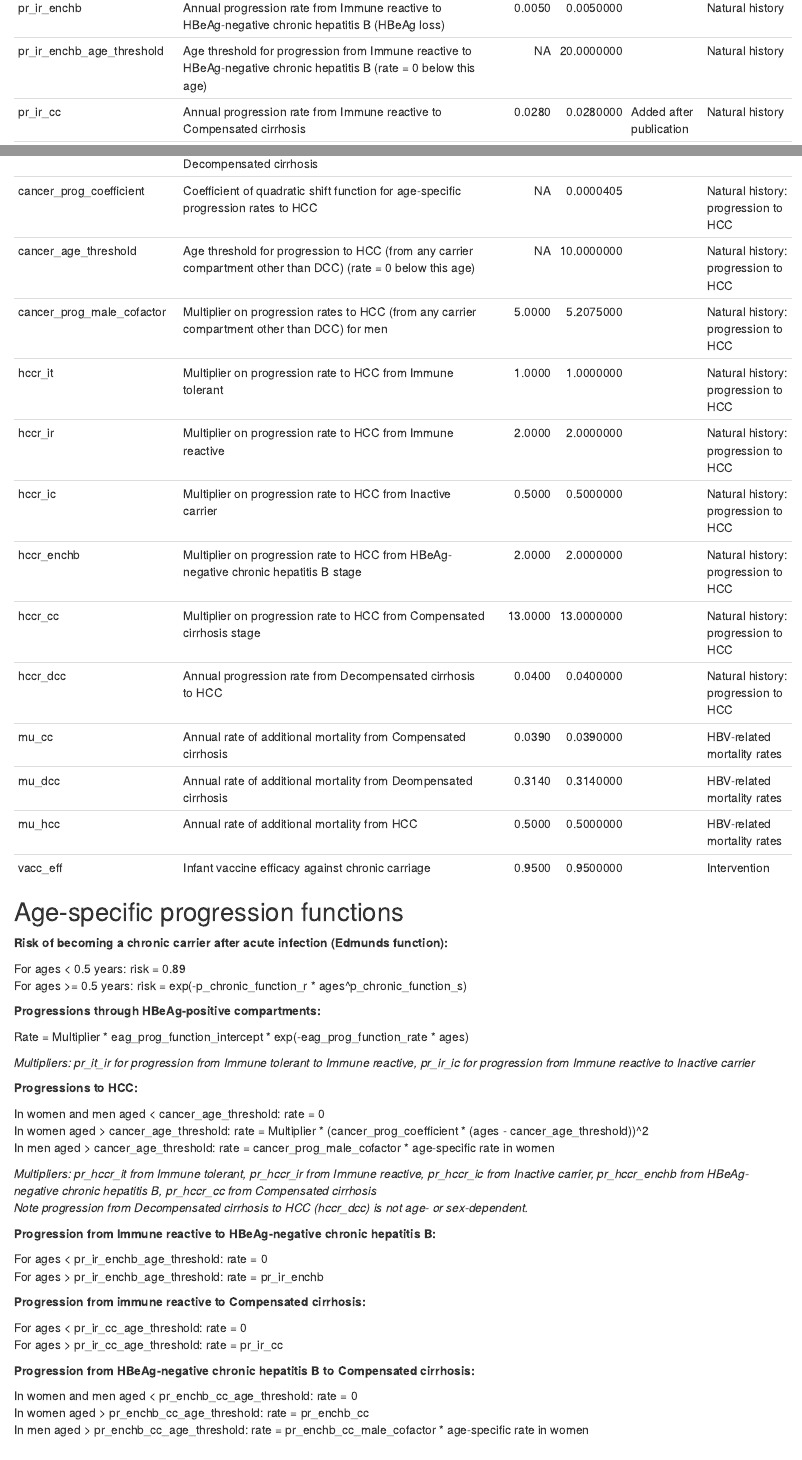
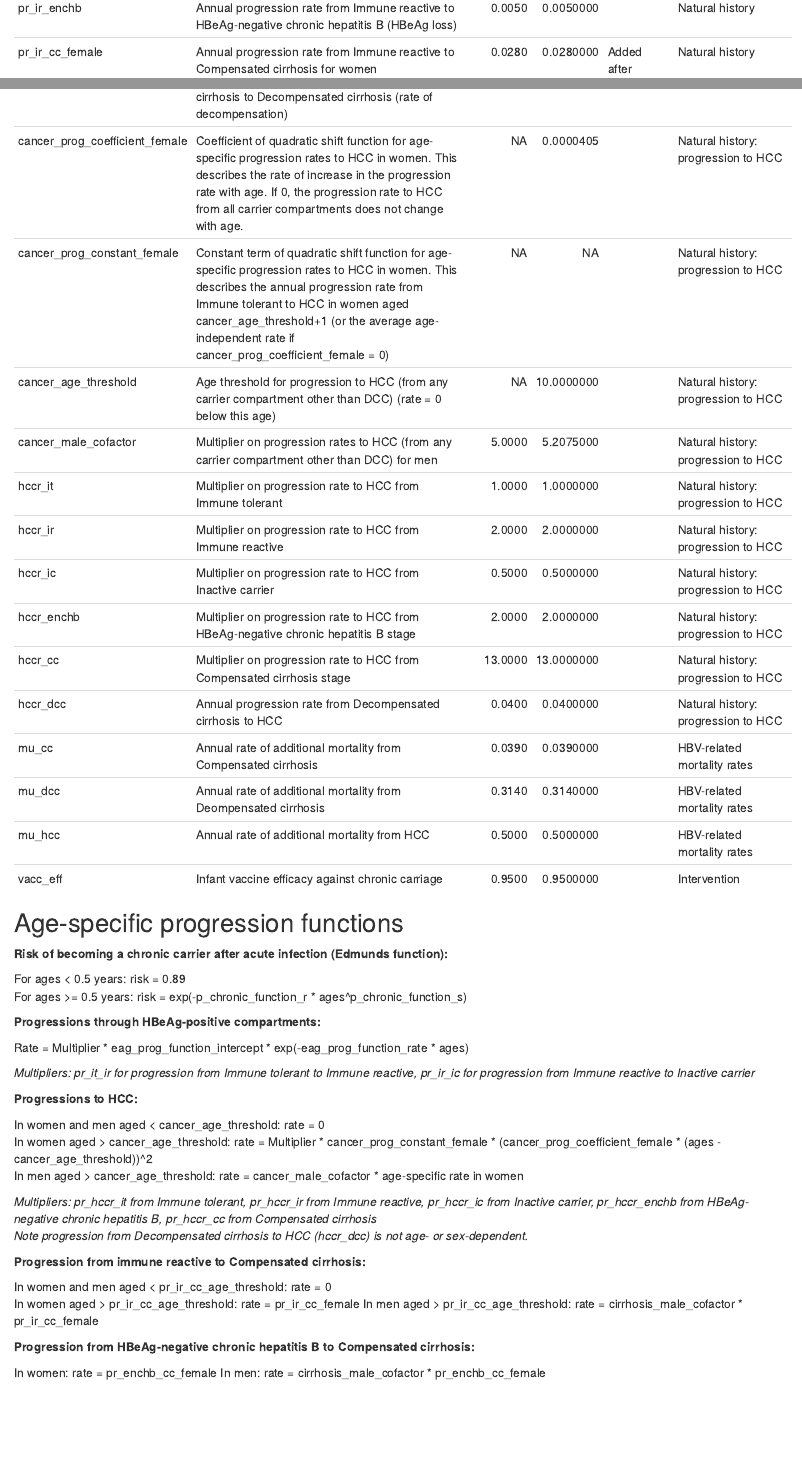
Before and after one commit to NoSchID/hbvmodel, an R Markdown document (documentation/parameter_explanations_with_plots.Rmd): the page in a window 1100 px wide, from 1050 px down before the commit and from 1110 px down after it, so that both start at the same text, and a second part further down, joined at a grey line. Rendered offline with R 4.5, knitr and Pandoc, with nearby package versions; code that draws random numbers runs with fixed seeds of ours; some code elsewhere in the file could not run offline.

Commit message:
Updated progression functions and parameter names

```diff
--- a/R/imperial_model_main.R
+++ b/R/imperial_model_main.R
@@ -237,0 +246 @@ input_globocan_incidence_data <- calculate_95_ci(input_globocan_incidence_data,
+input_progression_rates$quality_weight <- 1
@@ -545,13 +579,13 @@ imperial_model <- function(timestep, pop, parameters, sim_starttime) {
       # Incidence of HBeAg loss: transition from IR to IC and IR to ENCHB
       dcum_eag_loss[index$ages_all,i] <-
         pr_ir_ic * eag_prog_function * pop[index$ages_all,IR,i] +
-        pr_ir_enchb_function * pop[index$ages_all,IR,i]
+        pr_ir_enchb * pop[index$ages_all,IR,i]
 
       # Transition from IC to R (sAg loss)
       dcum_sag_loss[index$ages_all,i] <- sag_loss * pop[index$ages_all,IC,i]
 
       # DCC incidence
-      dcum_dcc[index$ages_all,i] <- dccrate * pop[index$ages_all,CC,i]
+      dcum_dcc[index$ages_all,i] <- pr_cc_dcc * pop[index$ages_all,CC,i]
 
       # Transitions to HCC
       it_to_hcc_transitions[index$ages_all,i] <-
@@ -589,8 +623,7 @@ imperial_model <- function(timestep, pop, parameters, sim_starttime) {
 
       # ENCHB to CC transitions = cirrhosis incidence in HBeAg-negatives
       enchb_to_cc_transitions[index$ages_all,i] <-
-        cirrhosis_prog_rates[index$ages_all,i] * pop[index$ages_all,ENCHB,i]
-        #enchb_cc_prog_rates[index$ages_all,i] * pop[index$ages_all,ENCHB,i]
+        pr_enchb_cc_rates[index$ages_all,i] * pop[index$ages_all,ENCHB,i]
 
       # Transitions between compartments:
 
@@ -807,12 +840,12 @@ run_model <- function(..., sim_duration = runtime,
 #  parameters$cancer_prog_rates <- cancer_prog_rates
 
   # Updated version: add an intercept to allow switching off of age dependence
-  cancer_prog_function <- parameters$cancer_prog_intercept + (parameters$cancer_prog_coefficient * (ages - parameters$cancer_age_threshold))^2  # Rate in females
+  cancer_prog_function <- parameters$cancer_prog_constant_female + (parameters$cancer_prog_coefficient_female * (ages - parameters$cancer_age_threshold))^2  # Rate in females
   cancer_prog_function <- cancer_prog_function *
     c(rep(0, times = which(ages == parameters$cancer_age_threshold-da)),
       rep(1, times = n_agecat - which(ages == parameters$cancer_age_threshold-da)))  # Set transition to 0 in <10 year olds
   cancer_prog_female <- sapply(cancer_prog_function, function(x) min(x,1)) # Set maximum annual rate is 1
-  cancer_prog_male <- sapply(parameters$cancer_prog_male_cofactor*cancer_prog_female, function(x) min(x,1))  # Rate in males, cannot exceed 1
+  cancer_prog_male <- sapply(parameters$cancer_male_cofactor*cancer_prog_female, function(x) min(x,1))  # Rate in males, cannot exceed 1
   cancer_prog_rates <- matrix(data = c(cancer_prog_female, cancer_prog_male),
                               nrow = n_agecat, ncol = 2)  # store in a matrix to apply to compartment
   parameters$cancer_prog_rates <- cancer_prog_rates
@@ -821,14 +854,11 @@ run_model <- function(..., sim_duration = runtime,
   # Is set to 0 in under 20 year olds and a constant in over 20 year olds
 #  pr_ir_enchb_function <- c(rep(0, times = which(ages == 0.5-da)),
 #                            rep(parameters$pr_ir_enchb, times = n_agecat - which(ages == 0.5-da)))
-  pr_ir_enchb_function <- parameters$pr_ir_enchb
-  pr_ir_enchb_function <- sapply(pr_ir_enchb_function, function(x) min(x,5))  # annual rate cannot exceed 5
-  parameters$pr_ir_enchb_function <- pr_ir_enchb_function
 
   # Age-specific progression from IR to CC (HBeAg-positive cirrhosis)
   # ADAPTATION 18/06/19: addition of the cirrhosis male cofactor
   pr_ir_cc_function <- c(rep(0, times = which(ages == parameters$pr_ir_cc_age_threshold-da)),
-                         rep(parameters$pr_ir_cc, times = n_agecat - which(ages == parameters$pr_ir_cc_age_threshold-da)))
+                         rep(parameters$pr_ir_cc_female, times = n_agecat - which(ages == parameters$pr_ir_cc_age_threshold-da)))
   pr_ir_cc_function_female <- sapply(pr_ir_cc_function, function(x) min(x,5))  # annual rate cannot exceed 5
   pr_ir_cc_function_male <- sapply(pr_ir_cc_function_female*parameters$cirrhosis_male_cofactor,
                                    function(x) min(x,5))
@@ -836,32 +866,25 @@ run_model <- function(..., sim_duration = runtime,
                                                   pr_ir_cc_function_male),
                                          nrow = n_agecat, ncol = 2)  # store in a matrix to apply to compartment
 
-  # Age-specific progression from ENCHB to CC
+  # Age-specific progression from ENCHB to CC: REMOVED
   # Margaret represents this using a shifted quadratic function that increases with age and
   # prevents people younger than 25 years to progress to HCC:
-  # cirrhosis_prog_function <- parameters$pr_enchb_cc_female * (parameters$cirrhosis_prog_coefficient * (ages - parameters$pr_enchb_cc_age_threshold))^2  # Rate in females
+#   cirrhosis_prog_function <- parameters$pr_enchb_cc * (parameters$cirrhosis_prog_coefficient * (ages - parameters$pr_enchb_cc_age_threshold))^2  # Rate in females
+#  cirrhosis_prog_function <- parameters$pr_enchb_cc *  # rate in females
+#    c(rep(0, times = parameters$pr_enchb_cc_age_threshold/da),
+#      rep(1, times = n_agecat - parameters$pr_enchb_cc_age_threshold/da))  # Set rate to 0 in those aged < age threshold
+
+  # Sex-specific progression from ENCHB to CC (no age effect)
   # Shimakawa 2016 found no association between current age and development of significant liver fibrosis,
   # so I remove this age dependence other than the age threshold
-  cirrhosis_prog_function <- parameters$pr_enchb_cc   # Rate in females
-#  cirrhosis_prog_function <- cirrhosis_prog_function *
-#      c(rep(0, times = which(ages == 0.5-da)),
-#        rep(1, times = n_agecat - which(ages == 0.5-da)))  # Set rate to 0 in <25 year olds
-  cirrhosis_prog_function_female <- sapply(cirrhosis_prog_function, function(x) min(x,5)) # Set maximum annual rate to 5
-  cirrhosis_prog_function_male <- sapply(parameters$cirrhosis_male_cofactor *
-  cirrhosis_prog_function_female, function(x) min(x,5))  # Rate in males, cannot exceed 5
-  cirrhosis_prog_rates <- matrix(data = c(cirrhosis_prog_function_female,
-                                        cirrhosis_prog_function_male),
+  pr_enchb_cc_function <- c(rep(parameters$pr_enchb_cc_female, n_agecat))  # same rate at each age
+  pr_enchb_cc_function_female <- sapply(pr_enchb_cc_function, function(x) min(x,5)) # Set maximum annual rate to 5
+  pr_enchb_cc_function_male <- sapply(parameters$cirrhosis_male_cofactor *
+                                        pr_enchb_cc_function_female, function(x) min(x,5))  # Rate in males, cannot exceed 5
+  pr_enchb_cc_rates <- matrix(data = c(pr_enchb_cc_function_female,
+                                          pr_enchb_cc_function_male),
                                nrow = n_agecat, ncol = 2)
-  parameters$cirrhosis_prog_rates <- cirrhosis_prog_rates
-
-#  pr_enchb_cc_function <- parameters$pr_enchb_cc_female   # Rate in females
-#  pr_enchb_cc_function_female <- sapply(pr_enchb_cc_function, function(x) min(x,5)) # Set maximum annual rate to 5
-#  pr_enchb_cc_function_male <- sapply(parameters$cirrhosis_male_cofactor *
-#                                      pr_enchb_cc_function_female, function(x) min(x,5))  # Rate in males, cannot exceed 5
-#  enchb_cc_prog_rates <- matrix(data = c(pr_enchb_cc_function_female,
-#                                          pr_enchb_cc_function_male),
-#                                 nrow = n_agecat, ncol = 2)  # store in a matrix to apply to compartment
-#  parameters$enchb_cc_prog_rates <- enchb_cc_prog_rates
+  parameters$pr_enchb_cc_rates <- pr_enchb_cc_rates
 
   # Age-specific HBsAg loss: added by me
   # Assuming rate in 50-70 year olds extends to 70+ year olds
@@ -1367,8 +1390,8 @@ parameter_list <- list(
   eag_prog_function_intercept = 2.0374,  # S Ethiopia, 9.5 in Margaret's Ethiopia fit
   eag_prog_function_rate = 0.001,  # S Ethiopia, 0.1281 in Margaret's Ethiopia fit
   pr_ir_enchb = 0.005,  # S
-#  pr_ir_enchb_age_threshold = 20,  # M, not present in S model
-  pr_ir_cc = 0.028,  # S but not present in published model
+# pr_ir_enchb_age_threshold = 20,  # M, not present in S model
+  pr_ir_cc_female = 0.028,  # S but not present in published model
   pr_ir_cc_age_threshold = 20,  # M, not present in S model
   pr_ic_enchb = 0.01,   # S
   sag_loss_0to9 = 0.001,  # Shimakawa values, inactive carrier to recovered transition
@@ -1377,8 +1400,7 @@ parameter_list <- list(
   sag_loss_30to39 = 0.0105,  # Shimakawa values, inactive carrier to recovered transition
   sag_loss_40to49 = 0.0232,  # Shimakawa values, inactive carrier to recovered transition
   sag_loss_50to70 = 0.0239,  # Shimakawa values, inactive carrier to recovered transition
-#  pr_enchb_cc_female = 0.04,  # Progression to CC (from ENCHB) S value
-  pr_enchb_cc = 0.04,
-#cirrhosis_prog_coefficient = 0.0341,  # Margaret value
-#  pr_enchb_cc_age_threshold = 25,  # M value, not present in S model
+  pr_enchb_cc_female = 0.04,  # Progression to CC (from ENCHB) S value
+# cirrhosis_prog_coefficient = 0.0341,  # Margaret value
+# pr_enchb_cc_age_threshold = 20,  # M value, not present in S model
   cirrhosis_male_cofactor = 12.32,  # M value
@@ -1386,8 +1408,8 @@ parameter_list <- list(
   # PROGRESSION RATES TO HEPATOCELLULAR CARCINOMA
-  cancer_prog_coefficient = 4.0452e-05,  # value from Margaret
-  cancer_prog_intercept = 1e-7,
+  cancer_prog_coefficient_female = 4.0452e-05,  # value from Margaret
+  cancer_prog_constant_female = 1e-7,
   cancer_age_threshold = 10,  # value from Margaret
-  cancer_prog_male_cofactor = 5.2075,  # value from Margaret
+  cancer_male_cofactor = 5.2075,  # value from Margaret
   hccr_it = 1,  # S
   hccr_ir = 2, # S
   hccr_ic = 0.5, # S
@@ -1430,15 +1452,15 @@ sim <- run_model(sim_duration = runtime, default_parameter_list = parameter_list
                                         eag_prog_function_rate = 0,
                                         pr_it_ir = 0.2,
                                         pr_ir_ic = 0.5, # 0.1,0.7
-                                        pr_ir_cc = 0.05,
+                                        pr_ir_cc_female = 0.05,
                                         pr_enchb_cc_female = 0.004, # reduced 0.005
                                         pr_ir_cc_age_threshold = 30,  # increase
                                         hccr_dcc = 0.2,  # 5 times increase
                                         hccr_ir = 4,  # doubled
                                         cirrhosis_male_cofactor = 15,  # increase, 20
-                                        cancer_prog_coefficient = 0.0002,  # doubled
+                                        cancer_prog_coefficient_female = 0.0002,  # doubled 0.0002
                                         cancer_age_threshold = 10,
-                                        cancer_prog_male_cofactor = 5,
+                                        cancer_male_cofactor = 5,
                                         mu_cc = 0.005, # decrease
                                         mu_hcc = 1.5,  # increase
                                         mu_dcc = 1),
@@ -3276,17 +3299,8 @@ out_mat <- apply(params_mat,1,
                                            eag_prog_function_rate = 0,
                                            pr_it_ir = 0.1,
                                            pr_ir_ic = 0.8, # 0.1,0.7
-                                           pr_ir_cc = 0.1,
+                                           pr_ir_cc_female = 0.1,
+                                           pr_ir_cc_age_threshold = 30,  # increase
                                            pr_ir_enchb = 0.005,
-                                           #pr_enchb_cc_female = 0.005, # 0.016
-                                           pr_enchb_cc = 0.005, # 0.016
-                                           pr_ir_cc_age_threshold = 30,  # increase
+                                           pr_enchb_cc_female = 0.005, # 0.005, 0.016
                                            hccr_dcc = 0.2,  # 5 times increase
-                                           hccr_ir = 8,  # doubled
-                                           hccr_enchb = 4,
-                                           hccr_cc = 20,
-                                           cirrhosis_male_cofactor = 10,  # increase, 20
-                                           cancer_prog_coefficient = 0,  # doubled 0.0002
-                                           cancer_prog_intercept = 0.0001, # started with 0.0001 but too high in <20 ages
-                                           cancer_age_threshold = 10,
-                                           cancer_prog_male_cofactor = 5,
@@ -3292,0 +3311,2 @@ out_mat <- apply(params_mat,1,
+                                           cancer_prog_coefficient_female = 0,  # doubled 0.0002
+                                           cancer_prog_constant_female = 0.00008, # started with 0.0001 but too high in <20 ages
@@ -3335,8 +3356,8 @@ res_mat[res_mat$sse == min(res_mat$sse),]
 ## @knitr part4
 # Output plots ----
 
-# For loop to create plot set for every parameter combination
-pdf(file = here("output/manual_fit_plots", "test4.pdf"), paper="a4r")
+# Loop to create plot set for every parameter combination
+pdf(file = here("output/manual_fit_plots", "cancer_test_revised_error2.pdf"), paper="a4r")
 plot_list = list()
 for (i in 1:length(out_mat)) {
 
--- a/documentation/parameter_explanations_with_plots.Rmd
+++ b/documentation/parameter_explanations_with_plots.Rmd
@@ -46,29 +46,24 @@ pr_ir_ic for progression from Immune reactive to Inactive carrier*
 **Progressions to HCC:**
 
 In women and men aged < cancer_age_threshold: rate = 0
-In women aged > cancer_age_threshold: rate = Multiplier * (cancer_prog_coefficient * (ages - cancer_age_threshold))^2
-In men aged > cancer_age_threshold: rate = cancer_prog_male_cofactor * age-specific rate in women
+In women aged > cancer_age_threshold: rate = Multiplier * cancer_prog_constant_female * (cancer_prog_coefficient_female * (ages - cancer_age_threshold))^2
+In men aged > cancer_age_threshold: rate = cancer_male_cofactor * age-specific rate in women
 
 *Multipliers: pr_hccr_it from Immune tolerant, pr_hccr_ir from Immune reactive,
 pr_hccr_ic from Inactive carrier, pr_hccr_enchb from HBeAg-negative chronic hepatitis B,
 pr_hccr_cc from Compensated cirrhosis
 Note progression from Decompensated cirrhosis to HCC (hccr_dcc) is not age- or sex-dependent.*
 
-**Progression from Immune reactive to HBeAg-negative chronic hepatitis B:**
-
-For ages < pr_ir_enchb_age_threshold: rate = 0
-For ages > pr_ir_enchb_age_threshold: rate = pr_ir_enchb
-
 **Progression from immune reactive to Compensated cirrhosis:**
 
-For ages < pr_ir_cc_age_threshold: rate = 0
-For ages > pr_ir_cc_age_threshold: rate = pr_ir_cc
+In women and men aged < pr_ir_cc_age_threshold: rate = 0
+In women aged > pr_ir_cc_age_threshold: rate = pr_ir_cc_female
+In men aged > pr_ir_cc_age_threshold: rate = cirrhosis_male_cofactor * pr_ir_cc_female
 
 **Progression from HBeAg-negative chronic hepatitis B to Compensated cirrhosis:**
 
-In women and men aged < pr_enchb_cc_age_threshold: rate = 0
-In women aged > pr_enchb_cc_age_threshold: rate = pr_enchb_cc
-In men aged > pr_enchb_cc_age_threshold: rate = pr_enchb_cc_male_cofactor * age-specific rate in women
+In women: rate = pr_enchb_cc_female
+In men: rate = cirrhosis_male_cofactor * pr_enchb_cc_female
 
 # Output
 
```
Also changed, not shown: documentation/parameter_definitions_table.csv (+11 -12 lines), R/imperial_model_main.R (63 more changed lines), documentation/parameter_definitions_table.csv (2 more changed lines).
